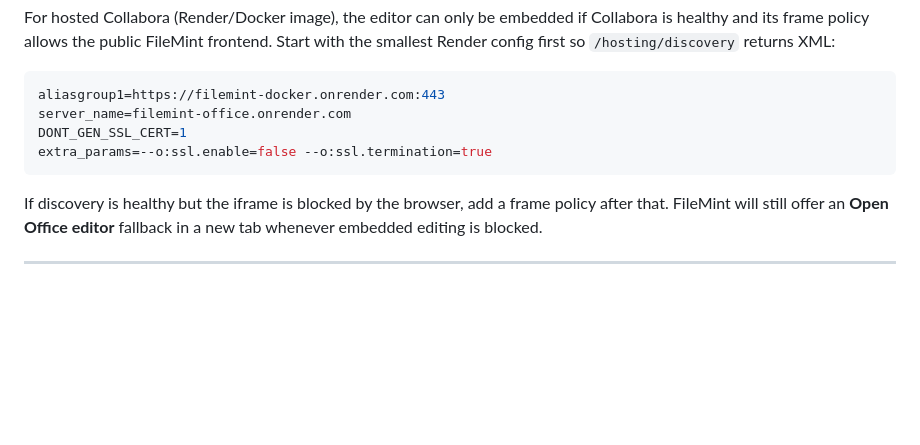
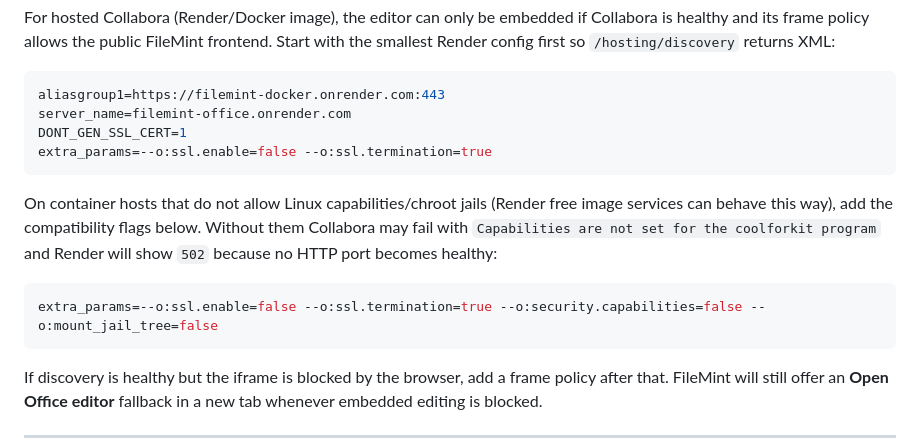
Before and after one commit to BITS4/FileMint, a Markdown page: README.md, the part around the change. GitHub-like rendering; blank space fills up the shorter version.

Commit message:
docs: add Render Collabora capability workaround

````diff
--- a/README.md
+++ b/README.md
@@ -190,6 +190,15 @@ DONT_GEN_SSL_CERT=1
 extra_params=--o:ssl.enable=false --o:ssl.termination=true
 ```
 
+On container hosts that do not allow Linux capabilities/chroot jails (Render free
+image services can behave this way), add the compatibility flags below. Without
+them Collabora may fail with `Capabilities are not set for the coolforkit program`
+and Render will show `502` because no HTTP port becomes healthy:
+
+```bash
+extra_params=--o:ssl.enable=false --o:ssl.termination=true --o:security.capabilities=false --o:mount_jail_tree=false
+```
+
 If discovery is healthy but the iframe is blocked by the browser, add a frame
 policy after that. FileMint will still offer an **Open Office editor** fallback
 in a new tab whenever embedded editing is blocked.
````
